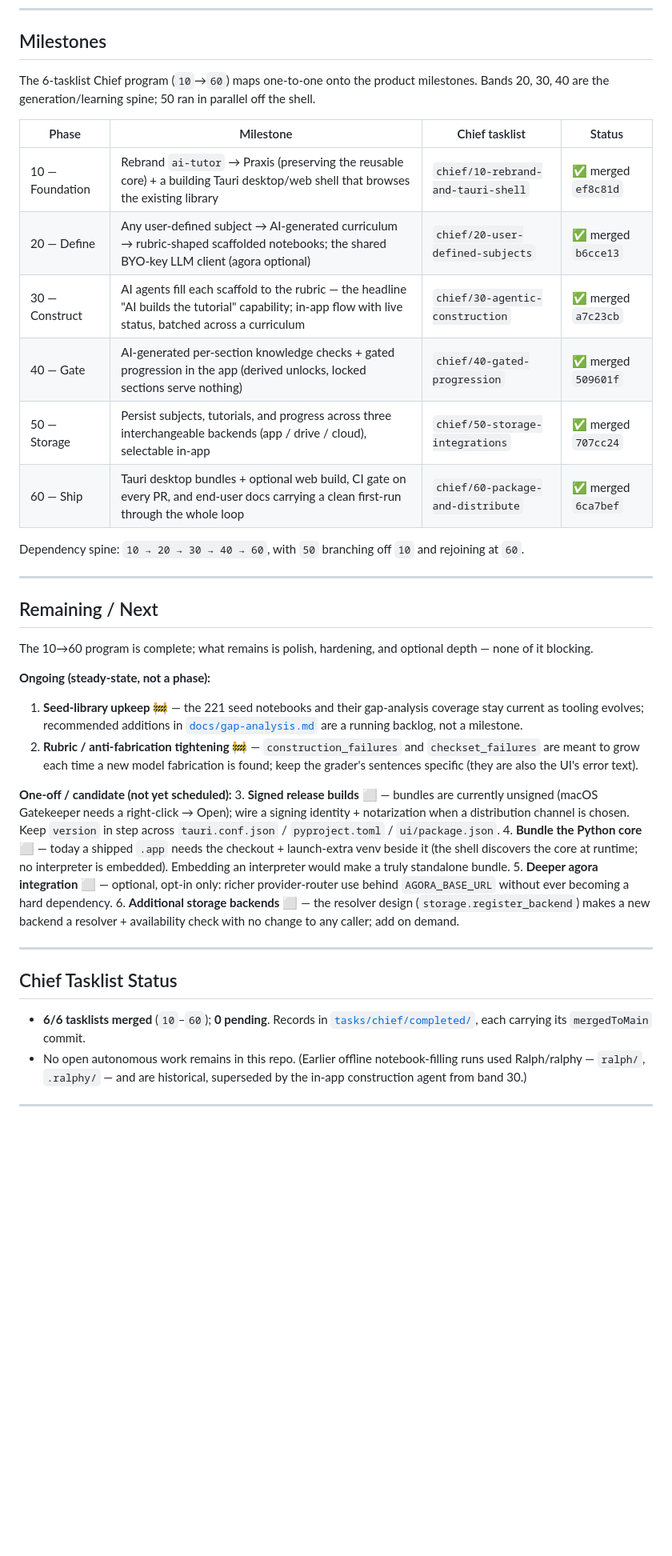
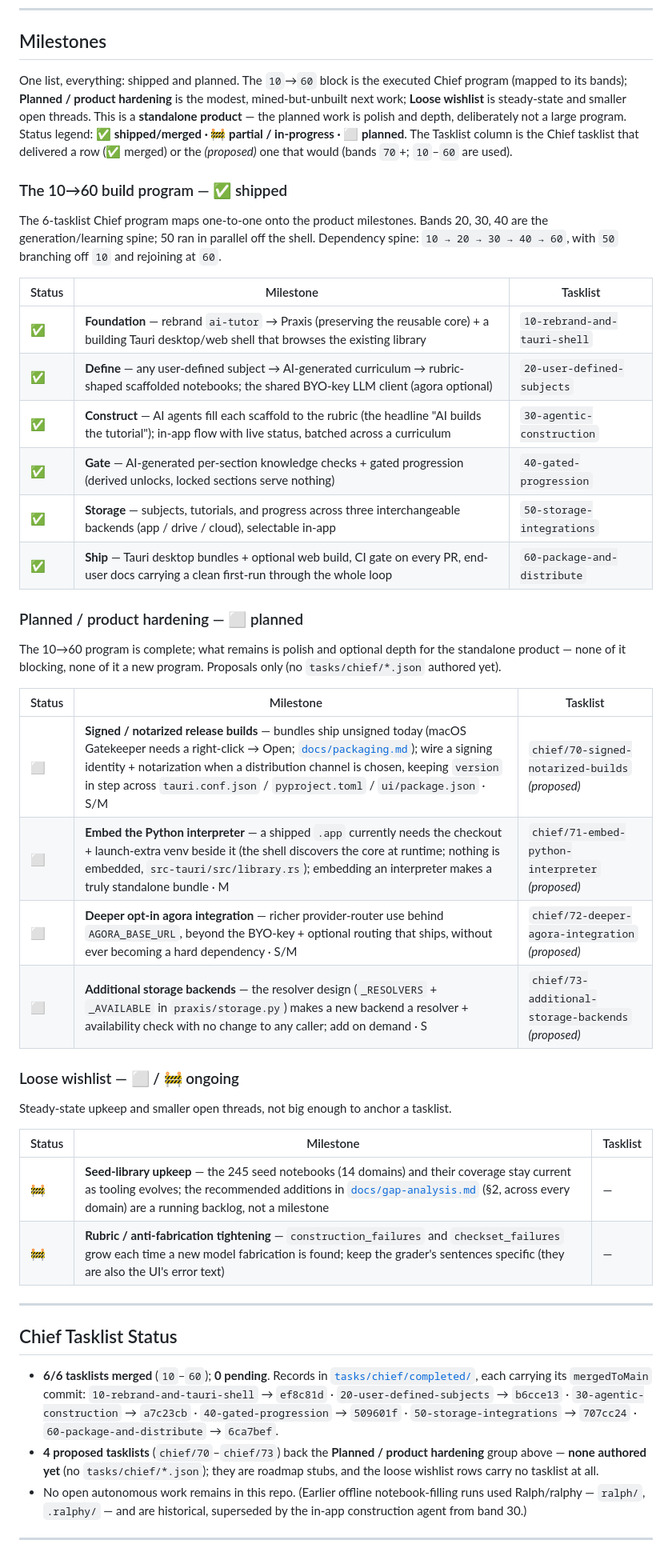
Before and after one commit to danieldekerlegand/praxis, a Markdown page: ROADMAP.md, the part around one of its changes. Shown at 80% size. Rendered like a GitHub page; blank space fills up the shorter version.

Commit message:
docs: unify roadmap into one Milestones list + expand with mined future phases
Merge the separate Milestones / Remaining-Next / Future-Phases sections into a single status-first ## Milestones list (✅/🚧/⬜, tasklist column), and add the mined long-term backlog as ⬜ (proposed) phases. Proposals only — no tasks/chief/*.json authored.

Co-Authored-By: Claude Opus 4.8 <noreply@anthropic.com>

```diff
--- a/ROADMAP.md
+++ b/ROADMAP.md
@@ -68,53 +68,63 @@ desktop/web packaging, the seed library.
 
 ## Milestones
 
-The 6-tasklist Chief program (`10`→`60`) maps one-to-one onto the product milestones. Bands 20,
-30, 40 are the generation/learning spine; 50 ran in parallel off the shell.
+One list, everything: shipped and planned. The `10`→`60` block is the executed Chief program
+(mapped to its bands); **Planned / product hardening** is the modest, mined-but-unbuilt next
+work; **Loose wishlist** is steady-state and smaller open threads. This is a **standalone
+product** — the planned work is polish and depth, deliberately not a large program. Status
+legend: **✅ shipped/merged · 🚧 partial / in-progress · ⬜ planned**. The Tasklist column is the
+Chief tasklist that delivered a row (✅ merged) or the *(proposed)* one that would (bands `70`+;
+`10`–`60` are used).
 
-| Phase | Milestone | Chief tasklist | Status |
-|---|---|---|---|
-| 10 — Foundation | Rebrand `ai-tutor` → Praxis (preserving the reusable core) + a building Tauri desktop/web shell that browses the existing library | `chief/10-rebrand-and-tauri-shell` | ✅ merged `ef8c81d` |
-| 20 — Define | Any user-defined subject → AI-generated curriculum → rubric-shaped scaffolded notebooks; the shared BYO-key LLM client (agora optional) | `chief/20-user-defined-subjects` | ✅ merged `b6cce13` |
-| 30 — Construct | AI agents fill each scaffold to the rubric — the headline "AI builds the tutorial" capability; in-app flow with live status, batched across a curriculum | `chief/30-agentic-construction` | ✅ merged `a7c23cb` |
-| 40 — Gate | AI-generated per-section knowledge checks + gated progression in the app (derived unlocks, locked sections serve nothing) | `chief/40-gated-progression` | ✅ merged `509601f` |
-| 50 — Storage | Persist subjects, tutorials, and progress across three interchangeable backends (app / drive / cloud), selectable in-app | `chief/50-storage-integrations` | ✅ merged `707cc24` |
-| 60 — Ship | Tauri desktop bundles + optional web build, CI gate on every PR, and end-user docs carrying a clean first-run through the whole loop | `chief/60-package-and-distribute` | ✅ merged `6ca7bef` |
+### The 10→60 build program — ✅ shipped
 
-Dependency spine: `10 → 20 → 30 → 40 → 60`, with `50` branching off `10` and rejoining at `60`.
+The 6-tasklist Chief program maps one-to-one onto the product milestones. Bands 20, 30, 40 are
+the generation/learning spine; 50 ran in parallel off the shell. Dependency spine:
+`10 → 20 → 30 → 40 → 60`, with `50` branching off `10` and rejoining at `60`.
 
----
+| Status | Milestone | Tasklist |
+|---|---|---|
+| ✅ | **Foundation** — rebrand `ai-tutor` → Praxis (preserving the reusable core) + a building Tauri desktop/web shell that browses the existing library | `10-rebrand-and-tauri-shell` |
+| ✅ | **Define** — any user-defined subject → AI-generated curriculum → rubric-shaped scaffolded notebooks; the shared BYO-key LLM client (agora optional) | `20-user-defined-subjects` |
+| ✅ | **Construct** — AI agents fill each scaffold to the rubric (the headline "AI builds the tutorial"); in-app flow with live status, batched across a curriculum | `30-agentic-construction` |
+| ✅ | **Gate** — AI-generated per-section knowledge checks + gated progression (derived unlocks, locked sections serve nothing) | `40-gated-progression` |
+| ✅ | **Storage** — subjects, tutorials, and progress across three interchangeable backends (app / drive / cloud), selectable in-app | `50-storage-integrations` |
+| ✅ | **Ship** — Tauri desktop bundles + optional web build, CI gate on every PR, end-user docs carrying a clean first-run through the whole loop | `60-package-and-distribute` |
 
-## Remaining / Next
+### Planned / product hardening — ⬜ planned
 
-The 10→60 program is complete; what remains is polish, hardening, and optional depth — none of it
-blocking.
+The 10→60 program is complete; what remains is polish and optional depth for the standalone
+product — none of it blocking, none of it a new program. Proposals only (no `tasks/chief/*.json`
+authored yet).
 
-**Ongoing (steady-state, not a phase):**
-1. **Seed-library upkeep** 🚧 — the 221 seed notebooks and their gap-analysis coverage stay
-   current as tooling evolves; recommended additions in [`docs/gap-analysis.md`](docs/gap-analysis.md)
-   are a running backlog, not a milestone.
-2. **Rubric / anti-fabrication tightening** 🚧 — `construction_failures` and `checkset_failures`
-   are meant to grow each time a new model fabrication is found; keep the grader's sentences
-   specific (they are also the UI's error text).
+| Status | Milestone | Tasklist |
+|---|---|---|
+| ⬜ | **Signed / notarized release builds** — bundles ship unsigned today (macOS Gatekeeper needs a right-click → Open; [`docs/packaging.md`](docs/packaging.md)); wire a signing identity + notarization when a distribution channel is chosen, keeping `version` in step across `tauri.conf.json` / `pyproject.toml` / `ui/package.json` · S/M | `chief/70-signed-notarized-builds` *(proposed)* |
+| ⬜ | **Embed the Python interpreter** — a shipped `.app` currently needs the checkout + launch-extra venv beside it (the shell discovers the core at runtime; nothing is embedded, `src-tauri/src/library.rs`); embedding an interpreter makes a truly standalone bundle · M | `chief/71-embed-python-interpreter` *(proposed)* |
+| ⬜ | **Deeper opt-in agora integration** — richer provider-router use behind `AGORA_BASE_URL`, beyond the BYO-key + optional routing that ships, without ever becoming a hard dependency · S/M | `chief/72-deeper-agora-integration` *(proposed)* |
+| ⬜ | **Additional storage backends** — the resolver design (`_RESOLVERS` + `_AVAILABLE` in `praxis/storage.py`) makes a new backend a resolver + availability check with no change to any caller; add on demand · S | `chief/73-additional-storage-backends` *(proposed)* |
 
-**One-off / candidate (not yet scheduled):**
-3. **Signed release builds** ⬜ — bundles are currently unsigned (macOS Gatekeeper needs a
-   right-click → Open); wire a signing identity + notarization when a distribution channel is
-   chosen. Keep `version` in step across `tauri.conf.json` / `pyproject.toml` / `ui/package.json`.
-4. **Bundle the Python core** ⬜ — today a shipped `.app` needs the checkout + launch-extra venv
-   beside it (the shell discovers the core at runtime; no interpreter is embedded). Embedding an
-   interpreter would make a truly standalone bundle.
-5. **Deeper agora integration** ⬜ — optional, opt-in only: richer provider-router use behind
-   `AGORA_BASE_URL` without ever becoming a hard dependency.
-6. **Additional storage backends** ⬜ — the resolver design (`storage.register_backend`) makes a
-   new backend a resolver + availability check with no change to any caller; add on demand.
+### Loose wishlist — ⬜ / 🚧 ongoing
+
+Steady-state upkeep and smaller open threads, not big enough to anchor a tasklist.
+
+| Status | Milestone | Tasklist |
+|---|---|---|
+| 🚧 | **Seed-library upkeep** — the 245 seed notebooks (14 domains) and their coverage stay current as tooling evolves; the recommended additions in [`docs/gap-analysis.md`](docs/gap-analysis.md) (§2, across every domain) are a running backlog, not a milestone | — |
+| 🚧 | **Rubric / anti-fabrication tightening** — `construction_failures` and `checkset_failures` grow each time a new model fabrication is found; keep the grader's sentences specific (they are also the UI's error text) | — |
 
 ---
 
 ## Chief Tasklist Status
 
 - **6/6 tasklists merged** (`10`–`60`); **0 pending**. Records in
-  [`tasks/chief/completed/`](tasks/chief/completed/), each carrying its `mergedToMain` commit.
+  [`tasks/chief/completed/`](tasks/chief/completed/), each carrying its `mergedToMain` commit:
+  `10-rebrand-and-tauri-shell` → `ef8c81d` · `20-user-defined-subjects` → `b6cce13` ·
+  `30-agentic-construction` → `a7c23cb` · `40-gated-progression` → `509601f` ·
+  `50-storage-integrations` → `707cc24` · `60-package-and-distribute` → `6ca7bef`.
+- **4 proposed tasklists** (`chief/70`–`chief/73`) back the **Planned / product hardening** group
+  above — **none authored yet** (no `tasks/chief/*.json`); they are roadmap stubs, and the loose
+  wishlist rows carry no tasklist at all.
 - No open autonomous work remains in this repo. (Earlier offline notebook-filling runs used
   Ralph/ralphy — `ralph/`, `.ralphy/` — and are historical, superseded by the in-app
   construction agent from band 30.)
```
Also changed, not shown: other parts of ROADMAP.md (+2 -2 lines).
